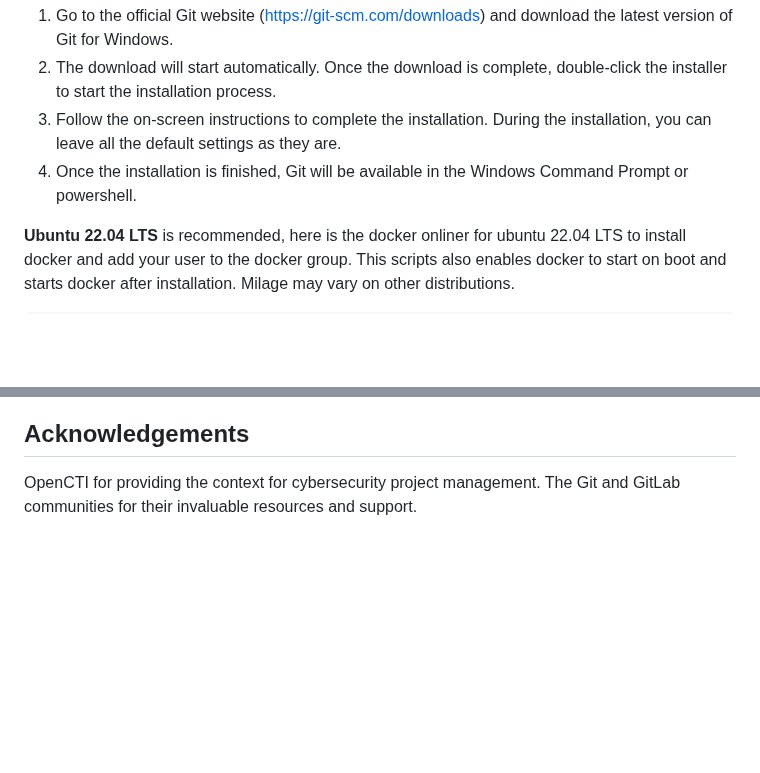
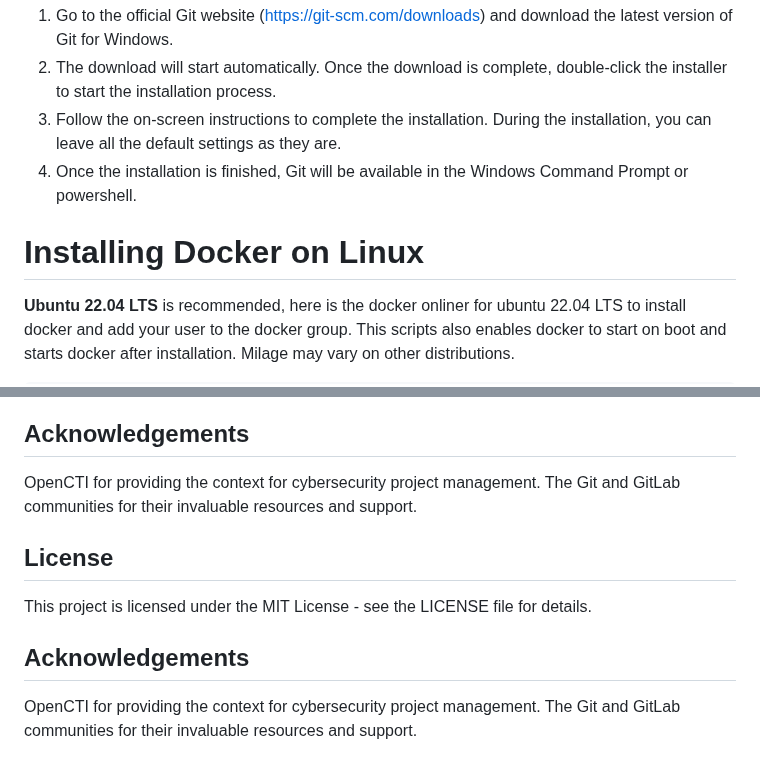
Before and after one commit to johnground/cyberfox2077, a Markdown page: README.md, 2 parts joined by grey strips. Rendered like a GitHub page; blank space fills up the shorter version.

````diff
--- a/README.md
+++ b/README.md
@@ -53,7 +53,7 @@ git config --global user.email "CyberFox@2077.git"
 3. Follow the on-screen instructions to complete the installation. During the installation, you can leave all the default settings as they are.
 4. Once the installation is finished, Git will be available in the Windows Command Prompt or powershell.
 
-
+# Installing Docker on Linux
 **Ubuntu 22.04 LTS** is recommended, here is the docker onliner for ubuntu 22.04 LTS to install docker and add your user to the docker group. This scripts also enables docker to start on boot and starts docker after installation. Milage may vary on other distributions.
 
 ```bash
@@ -202,3 +164,10 @@ This project is licensed under the MIT License - see the LICENSE file for detail
 ## Acknowledgements
 OpenCTI for providing the context for cybersecurity project management.
 The Git and GitLab communities for their invaluable resources and support.
+
+## License
+This project is licensed under the MIT License - see the LICENSE file for details.
+
+## Acknowledgements
+OpenCTI for providing the context for cybersecurity project management.
+The Git and GitLab communities for their invaluable resources and support.
````
Also changed, not shown: other parts of README.md (+4 -42 lines).
